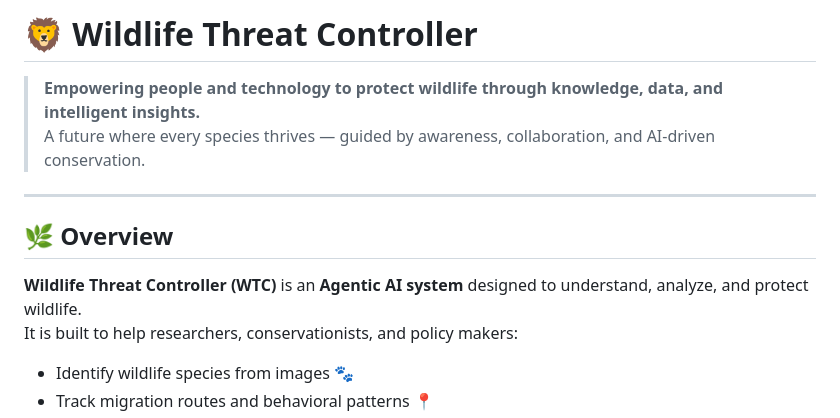
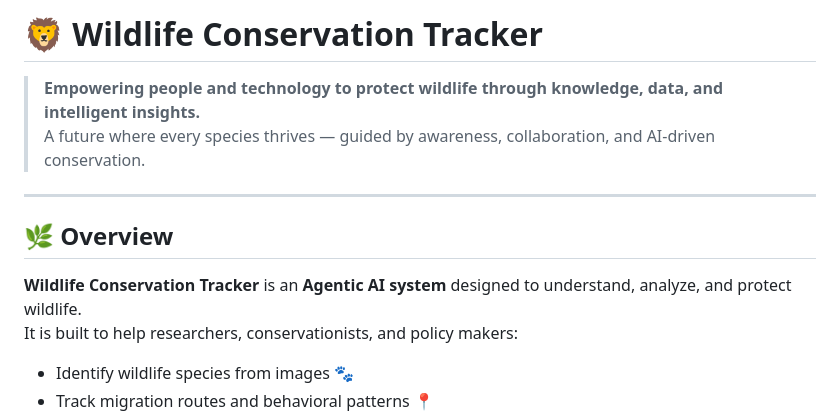
Before and after one commit to DigitalBotanist/WCT, a Markdown page: README.md, the part around the change. GitHub-like rendering.

```diff
--- a/README.md
+++ b/README.md
@@ -1,4 +1,4 @@
-# 🦁 Wildlife Threat Controller
+# 🦁 Wildlife Conservation Tracker
 
 > **Empowering people and technology to protect wildlife through knowledge, data, and intelligent insights.**
 > A future where every species thrives — guided by awareness, collaboration, and AI-driven conservation.
@@ -7,7 +7,7 @@
 
 ## 🌿 Overview
 
-**Wildlife Threat Controller (WTC)** is an **Agentic AI system** designed to understand, analyze, and protect wildlife.
+**Wildlife Conservation Tracker** is an **Agentic AI system** designed to understand, analyze, and protect wildlife.
 It is built to help researchers, conservationists, and policy makers:
 
 - Identify wildlife species from images 🐾
```
